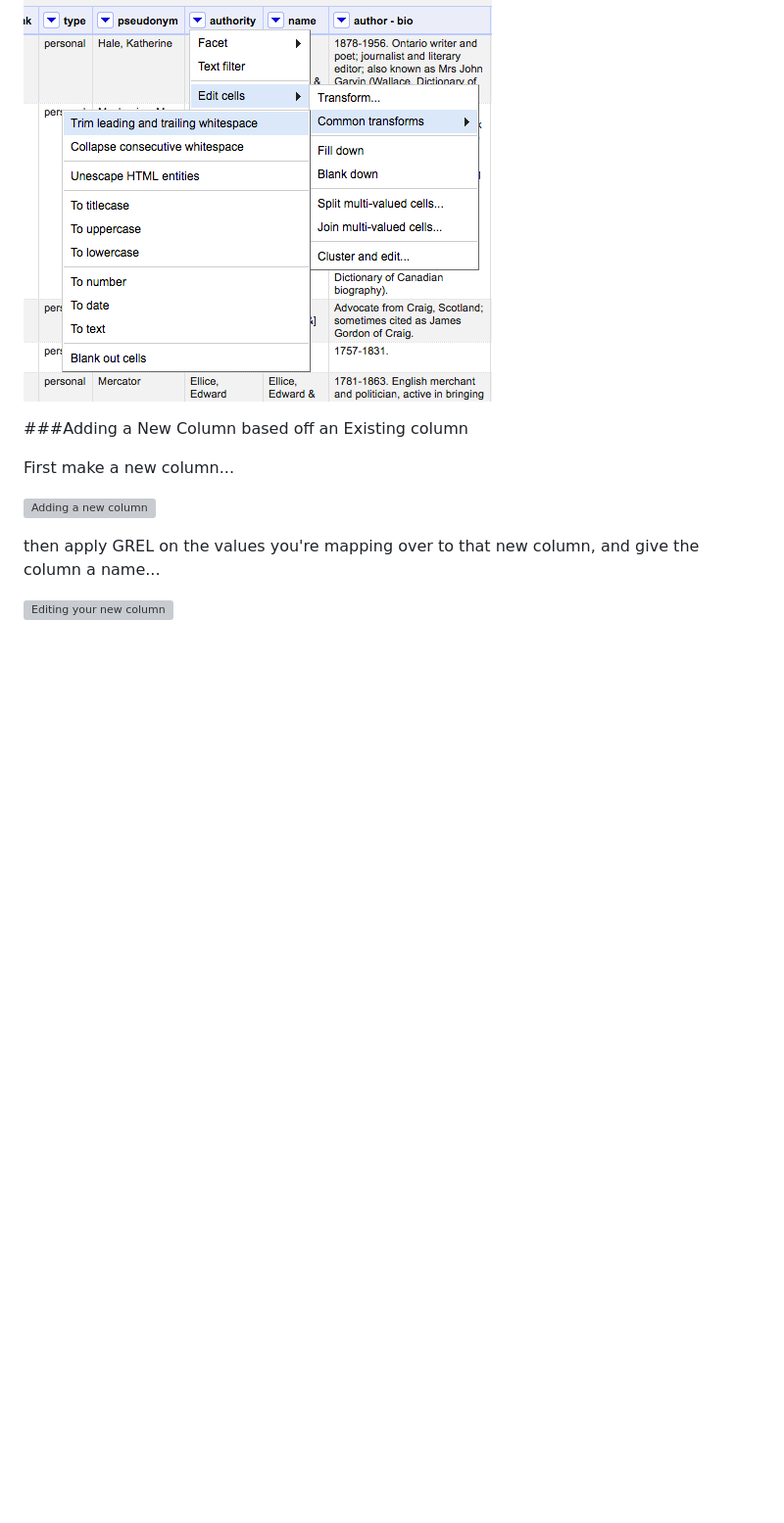
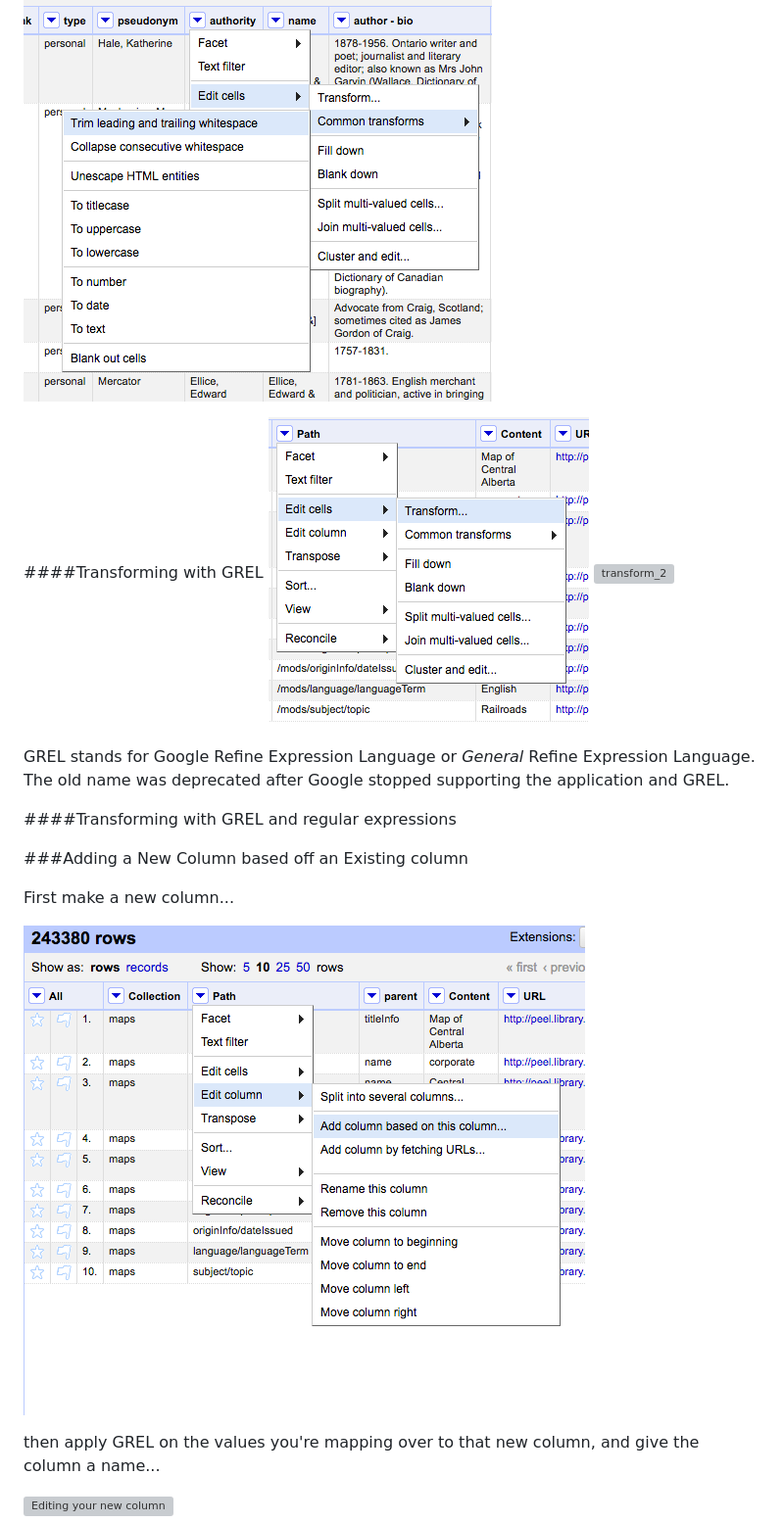
Before and after one commit to code4libyeg/openrefine_workshop_2016, a Markdown page: instructions/managing_data/README.md, the part around the change printed below. Shown: that part at 98% size. GitHub-like rendering; blank space fills up the shorter version; grey boxes are pictures that could not be loaded.

```diff
--- a/instructions/managing_data/README.md
+++ b/instructions/managing_data/README.md
@@ -65,11 +80,20 @@ Scatterplot facets display scatter graphs or charts for usually two variabes usi
 ![trim_space](../screenshots/trim_space.png)
+
+####Transforming with GREL
+![transform_1](../screenshots/transform_1.png)
+![transform_2](../screenshots/transform_2.png)
+
+GREL stands for Google Refine Expression Language or *General* Refine Expression Language. The old name was deprecated after Google stopped supporting the application and GREL.
+
+####Transforming with GREL and regular expressions
+
 
 
 ###Adding a New Column based off an Existing column
 
 First make a new column...
 
-![Adding a new column](../../Images/newCol.png)
+![add_column](../screenshots/add_column.png)
 
 then apply GREL on the values you're mapping over to that new column, and give the column a name...
 
```
Also changed, not shown: other parts of instructions/managing_data/README.md (+27 -12 lines), instructions/screenshots/facet_two_columns.png (added), instructions/screenshots/reorder_remove.png (added), instructions/screenshots/undo.png (added), 1 other file.
